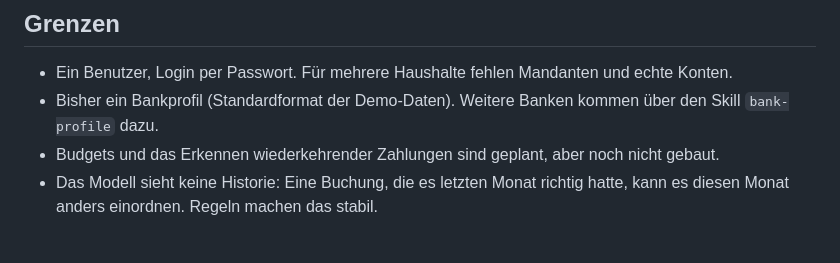
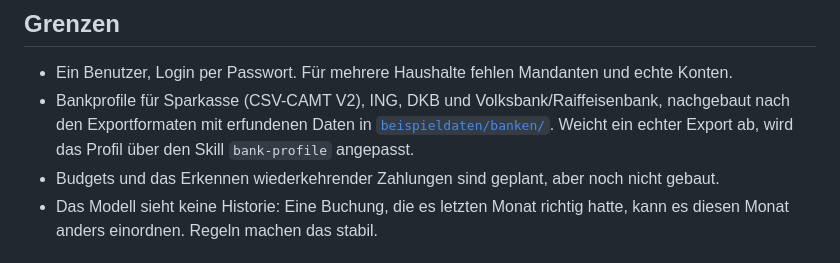
Before and after one commit to benschuetze/haushaltsbuch, a Markdown page: README.md, the part around the change. Drawn GitHub-style.

Commit message:
docs: unterstützte Banken in der README
Co-Authored-By: Claude Opus 5.5 <noreply@anthropic.com>

```diff
--- a/README.md
+++ b/README.md
@@ -60,7 +60,7 @@ Die wichtigste Zahl im Eval ist „falsch mit Konfidenz ≥ 0,7“. Diese Fehler
 ## Grenzen
 
 - Ein Benutzer, Login per Passwort. Für mehrere Haushalte fehlen Mandanten und echte Konten.
-- Bisher ein Bankprofil (Standardformat der Demo-Daten). Weitere Banken kommen über den Skill `bank-profile` dazu.
+- Bankprofile für Sparkasse (CSV-CAMT V2), ING, DKB und Volksbank/Raiffeisenbank, nachgebaut nach den Exportformaten mit erfundenen Daten in [`beispieldaten/banken/`](beispieldaten/banken). Weicht ein echter Export ab, wird das Profil über den Skill `bank-profile` angepasst.
 - Budgets und das Erkennen wiederkehrender Zahlungen sind geplant, aber noch nicht gebaut.
 - Das Modell sieht keine Historie: Eine Buchung, die es letzten Monat richtig hatte, kann es diesen Monat anders einordnen. Regeln machen das stabil.
 
```
